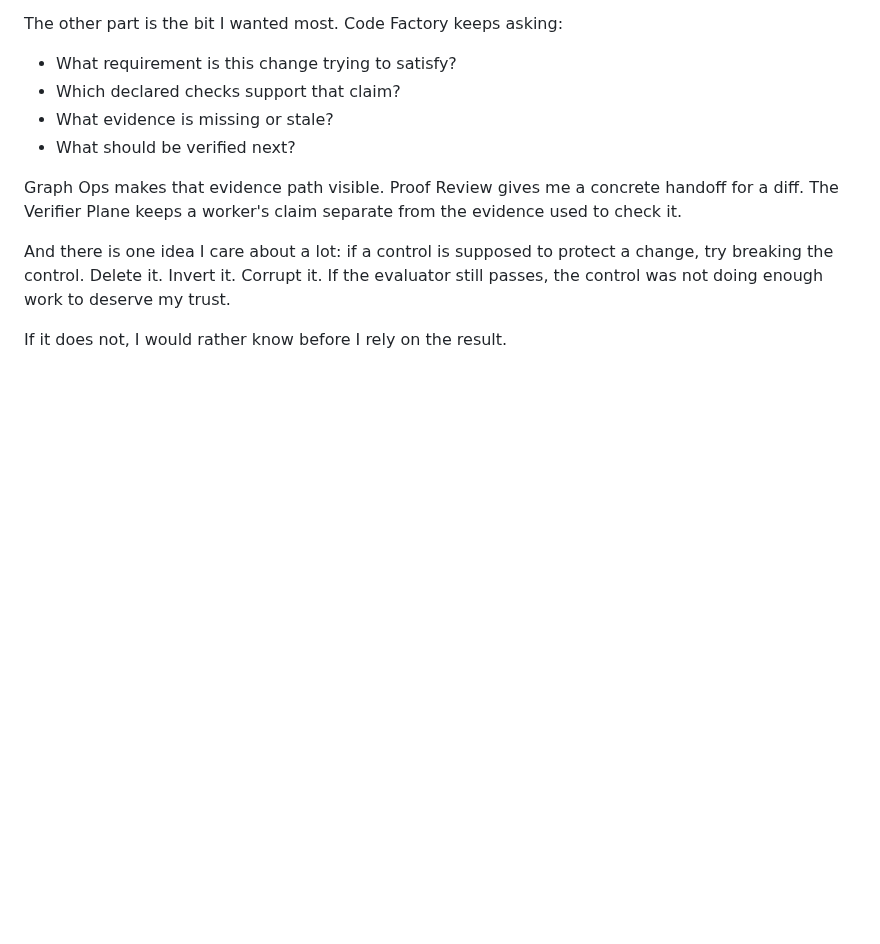
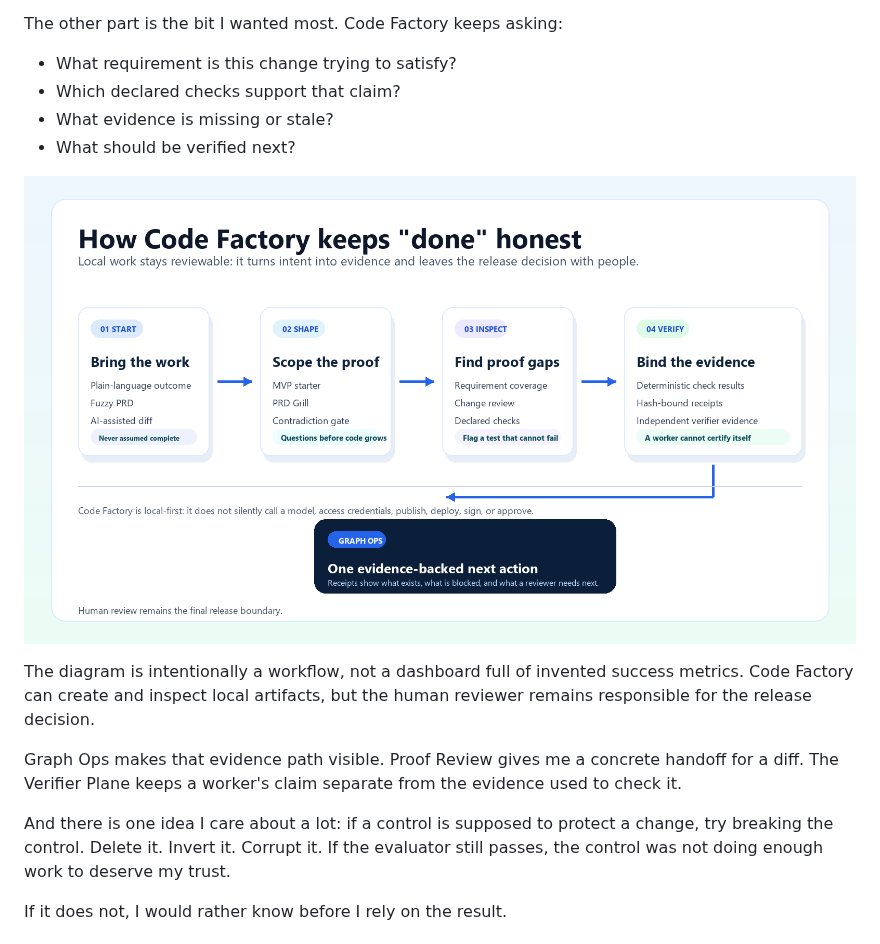
Before and after one commit to zrk222/code-factory, a Markdown page: docs/WHY_I_BUILT_CODE_FACTORY.md, the part around the change. Drawn GitHub-style; pictures changed too: docs/assets/operational-proof-loop-1600x900.png (added); blank space fills up the shorter version.

```diff
--- a/docs/WHY_I_BUILT_CODE_FACTORY.md
+++ b/docs/WHY_I_BUILT_CODE_FACTORY.md
@@ -58,6 +58,12 @@ The other part is the bit I wanted most. Code Factory keeps asking:
 - What evidence is missing or stale?
 - What should be verified next?
 
+![Code Factory operational proof loop: start with the work, scope the proof, find gaps, bind evidence, and give the reviewer one next action](assets/operational-proof-loop-1600x900.png)
+
+The diagram is intentionally a workflow, not a dashboard full of invented
+success metrics. Code Factory can create and inspect local artifacts, but the
+human reviewer remains responsible for the release decision.
+
 Graph Ops makes that evidence path visible. Proof Review gives me a concrete
 handoff for a diff. The Verifier Plane keeps a worker's claim separate from the
 evidence used to check it.
```
Also changed, not shown: docs/PRODUCT_VISUALS.md (+22 -4 lines), 2 other files.
